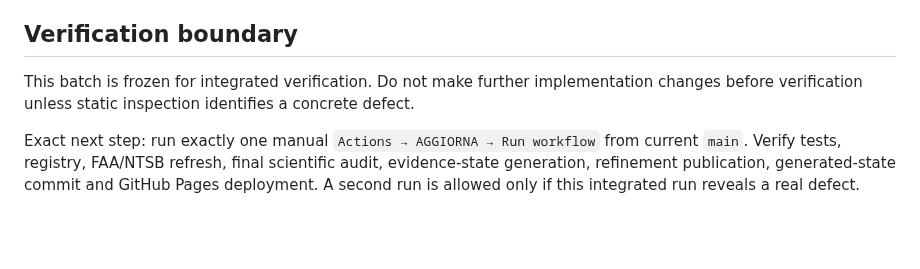
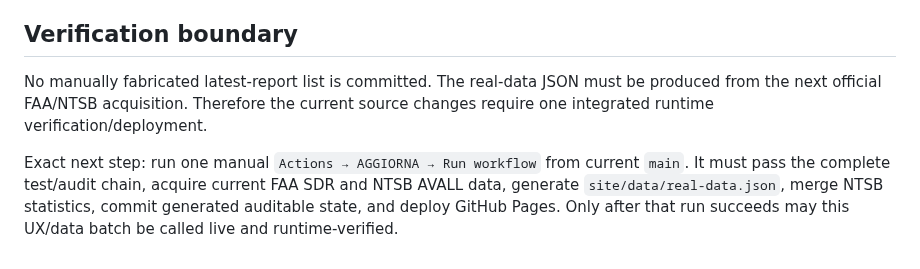
Before and after one commit to rubenpatane/bsfm-forecast-observatory, a Markdown page: docs/PROJECT-STATE.md, the part around one of its changes. Rendered like a GitHub page; blank space fills up the shorter version.

```diff
--- a/docs/PROJECT-STATE.md
+++ b/docs/PROJECT-STATE.md
@@ -27,6 +47,6 @@ G1 global census, G2 Boeing-family annual exposure, G3 historical PIT availabili
 The acquisition/scientific layers remain separated because NTSB states that the downloadable aviation dataset will transition to its Enterprise API on 2027-04-05. The current MDB adapter can therefore be replaced without changing gate semantics.
 
 ## Verification boundary
-This batch is frozen for integrated verification. Do not make further implementation changes before verification unless static inspection identifies a concrete defect.
+No manually fabricated latest-report list is committed. The real-data JSON must be produced from the next official FAA/NTSB acquisition. Therefore the current source changes require one integrated runtime verification/deployment.
 
-Exact next step: run exactly one manual `Actions → AGGIORNA → Run workflow` from current `main`. Verify tests, registry, FAA/NTSB refresh, final scientific audit, evidence-state generation, refinement publication, generated-state commit and GitHub Pages deployment. A second run is allowed only if this integrated run reveals a real defect.
+Exact next step: run one manual `Actions → AGGIORNA → Run workflow` from current `main`. It must pass the complete test/audit chain, acquire current FAA SDR and NTSB AVALL data, generate `site/data/real-data.json`, merge NTSB statistics, commit generated auditable state, and deploy GitHub Pages. Only after that run succeeds may this UX/data batch be called live and runtime-verified.
```
Also changed, not shown: other parts of docs/PROJECT-STATE.md (+32 -12 lines).
